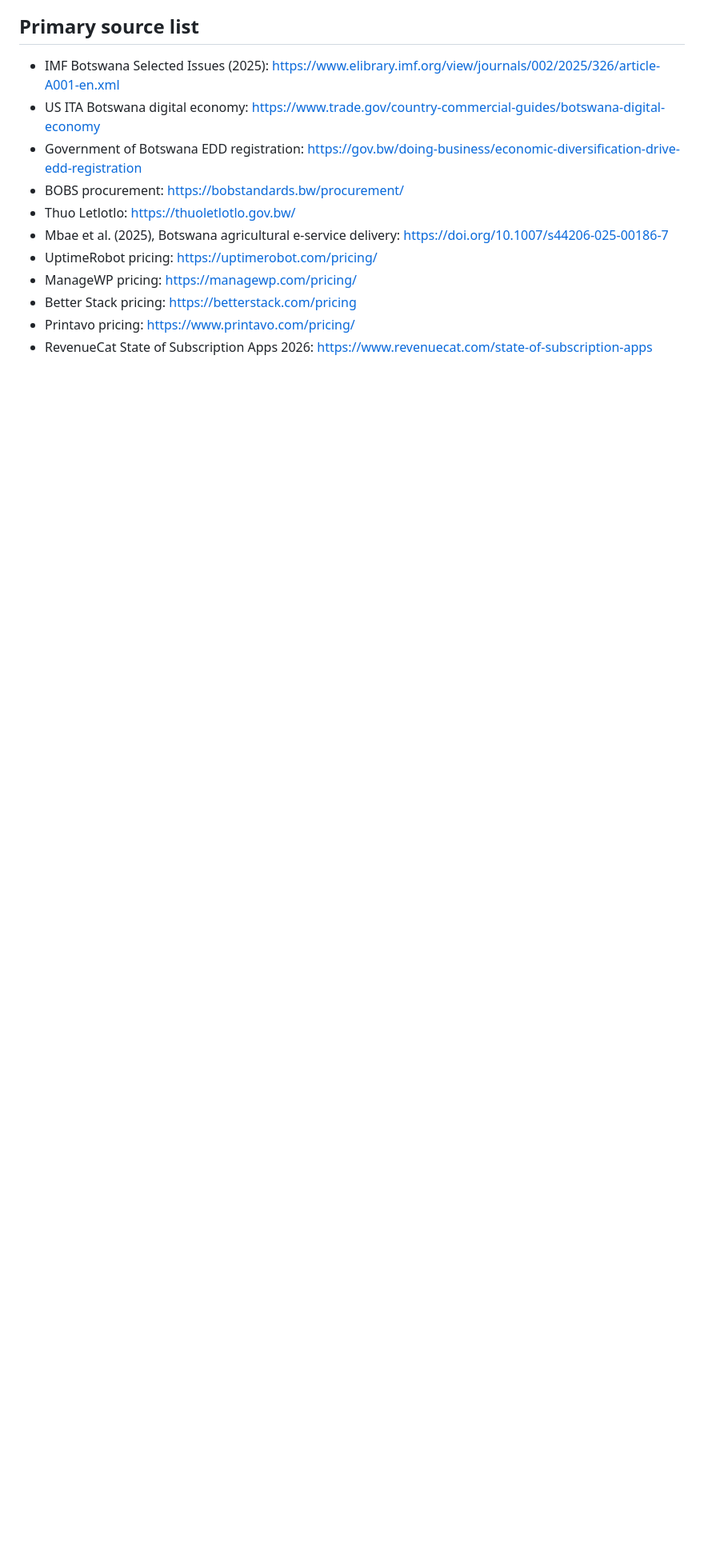
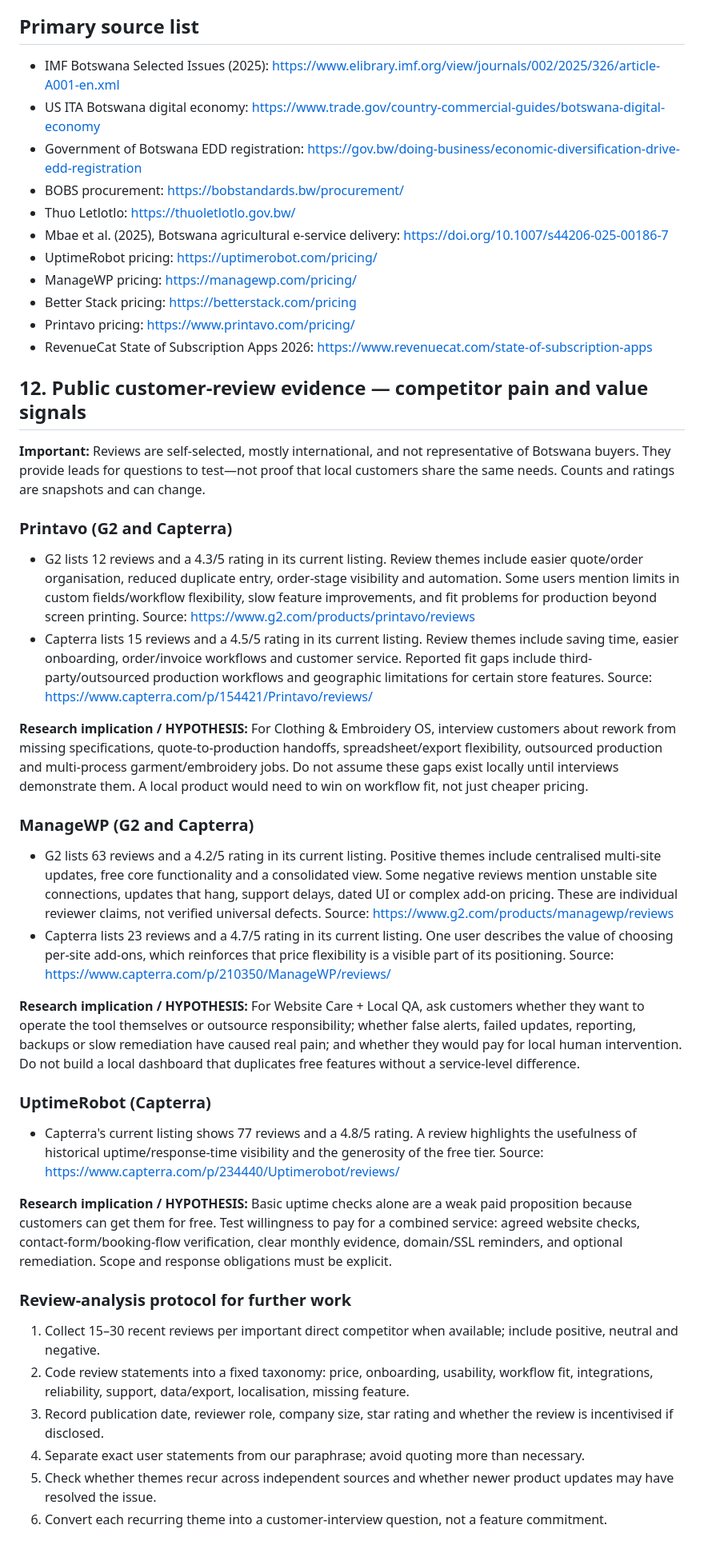
Before and after one commit to faroukpandor/faroukpandor.github.io, a Markdown page: docs/MARKET-AND-CUSTOMER-EVIDENCE-RESEARCH.md, the part around the change. Shown at 80% size. GitHub-like rendering; blank space fills up the shorter version.

Commit message:
research: add public competitor review and customer pain signals

```diff
--- a/docs/MARKET-AND-CUSTOMER-EVIDENCE-RESEARCH.md
+++ b/docs/MARKET-AND-CUSTOMER-EVIDENCE-RESEARCH.md
@@ -320,3 +320,33 @@ Keep identifiable contact details separate from research notes, restrict access
 - Better Stack pricing: https://betterstack.com/pricing
 - Printavo pricing: https://www.printavo.com/pricing/
 - RevenueCat State of Subscription Apps 2026: https://www.revenuecat.com/state-of-subscription-apps
+
+
+## 12. Public customer-review evidence — competitor pain and value signals
+
+**Important:** Reviews are self-selected, mostly international, and not representative of Botswana buyers. They provide leads for questions to test—not proof that local customers share the same needs. Counts and ratings are snapshots and can change.
+
+### Printavo (G2 and Capterra)
+- G2 lists 12 reviews and a 4.3/5 rating in its current listing. Review themes include easier quote/order organisation, reduced duplicate entry, order-stage visibility and automation. Some users mention limits in custom fields/workflow flexibility, slow feature improvements, and fit problems for production beyond screen printing. Source: https://www.g2.com/products/printavo/reviews
+- Capterra lists 15 reviews and a 4.5/5 rating in its current listing. Review themes include saving time, easier onboarding, order/invoice workflows and customer service. Reported fit gaps include third-party/outsourced production workflows and geographic limitations for certain store features. Source: https://www.capterra.com/p/154421/Printavo/reviews/
+
+**Research implication / HYPOTHESIS:** For Clothing & Embroidery OS, interview customers about rework from missing specifications, quote-to-production handoffs, spreadsheet/export flexibility, outsourced production and multi-process garment/embroidery jobs. Do not assume these gaps exist locally until interviews demonstrate them. A local product would need to win on workflow fit, not just cheaper pricing.
+
+### ManageWP (G2 and Capterra)
+- G2 lists 63 reviews and a 4.2/5 rating in its current listing. Positive themes include centralised multi-site updates, free core functionality and a consolidated view. Some negative reviews mention unstable site connections, updates that hang, support delays, dated UI or complex add-on pricing. These are individual reviewer claims, not verified universal defects. Source: https://www.g2.com/products/managewp/reviews
+- Capterra lists 23 reviews and a 4.7/5 rating in its current listing. One user describes the value of choosing per-site add-ons, which reinforces that price flexibility is a visible part of its positioning. Source: https://www.capterra.com/p/210350/ManageWP/reviews/
+
+**Research implication / HYPOTHESIS:** For Website Care + Local QA, ask customers whether they want to operate the tool themselves or outsource responsibility; whether false alerts, failed updates, reporting, backups or slow remediation have caused real pain; and whether they would pay for local human intervention. Do not build a local dashboard that duplicates free features without a service-level difference.
+
+### UptimeRobot (Capterra)
+- Capterra's current listing shows 77 reviews and a 4.8/5 rating. A review highlights the usefulness of historical uptime/response-time visibility and the generosity of the free tier. Source: https://www.capterra.com/p/234440/Uptimerobot/reviews/
+
+**Research implication / HYPOTHESIS:** Basic uptime checks alone are a weak paid proposition because customers can get them for free. Test willingness to pay for a combined service: agreed website checks, contact-form/booking-flow verification, clear monthly evidence, domain/SSL reminders, and optional remediation. Scope and response obligations must be explicit.
+
+### Review-analysis protocol for further work
+1. Collect 15–30 recent reviews per important direct competitor when available; include positive, neutral and negative.
+2. Code review statements into a fixed taxonomy: price, onboarding, usability, workflow fit, integrations, reliability, support, data/export, localisation, missing feature.
+3. Record publication date, reviewer role, company size, star rating and whether the review is incentivised if disclosed.
+4. Separate exact user statements from our paraphrase; avoid quoting more than necessary.
+5. Check whether themes recur across independent sources and whether newer product updates may have resolved the issue.
+6. Convert each recurring theme into a customer-interview question, not a feature commitment.
```
